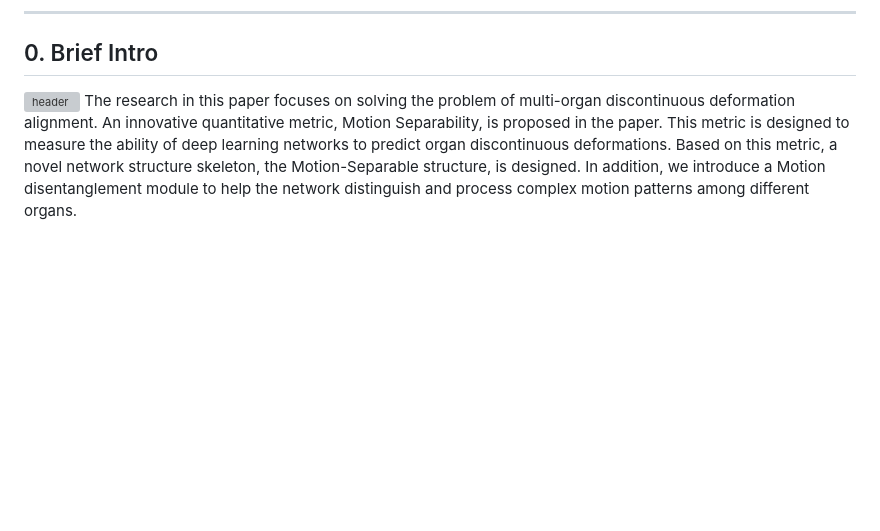
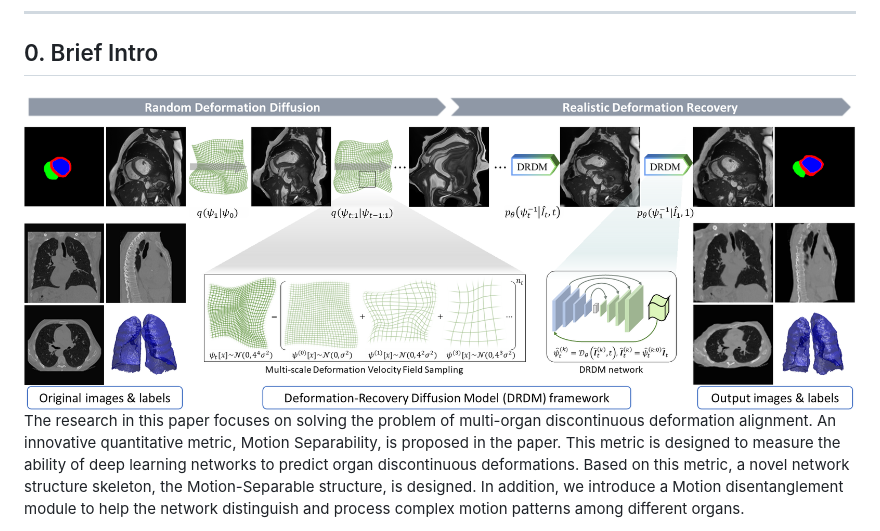
Before and after one commit to jianqingzheng/def_diff_rec, a Markdown page: README.md, the part around the change. Rendered like a GitHub page; blank space fills up the shorter version; grey boxes are pictures that could not be loaded.

```diff
--- a/README.md
+++ b/README.md
@@ -19,7 +19,7 @@ Code for paper [Deformation-Recovery Diffusion Model (DRDM): Instance Deformatio
 
 ## 0. Brief Intro ##
 
-![header](docs/static/images/Graphic_abstract.png)
+![header](docs/static/images/graphic_abstract.png)
 The research in this paper focuses on solving the problem of multi-organ discontinuous deformation alignment. An innovative quantitative metric, Motion Separability, is proposed in the paper. This metric is designed to measure the ability of deep learning networks to predict organ discontinuous deformations. Based on this metric, a novel network structure skeleton, the Motion-Separable structure, is designed. In addition, we introduce a Motion disentanglement module to help the network distinguish and process complex motion patterns among different organs.
 
 This research proposes a novel diffusion generative model based on deformation diffusion-and-recovery, which is a deformation-centric version of the noising and denoising process.
```
